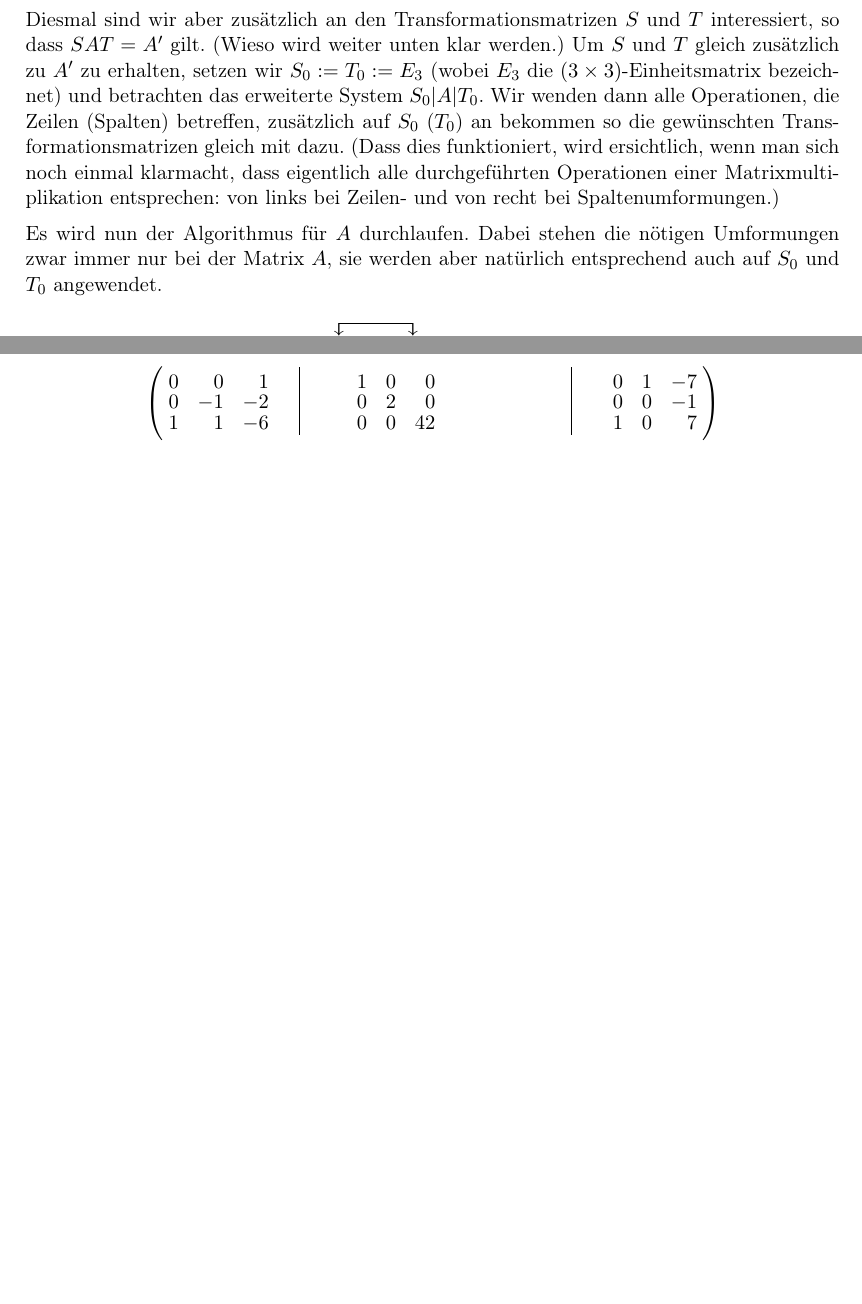
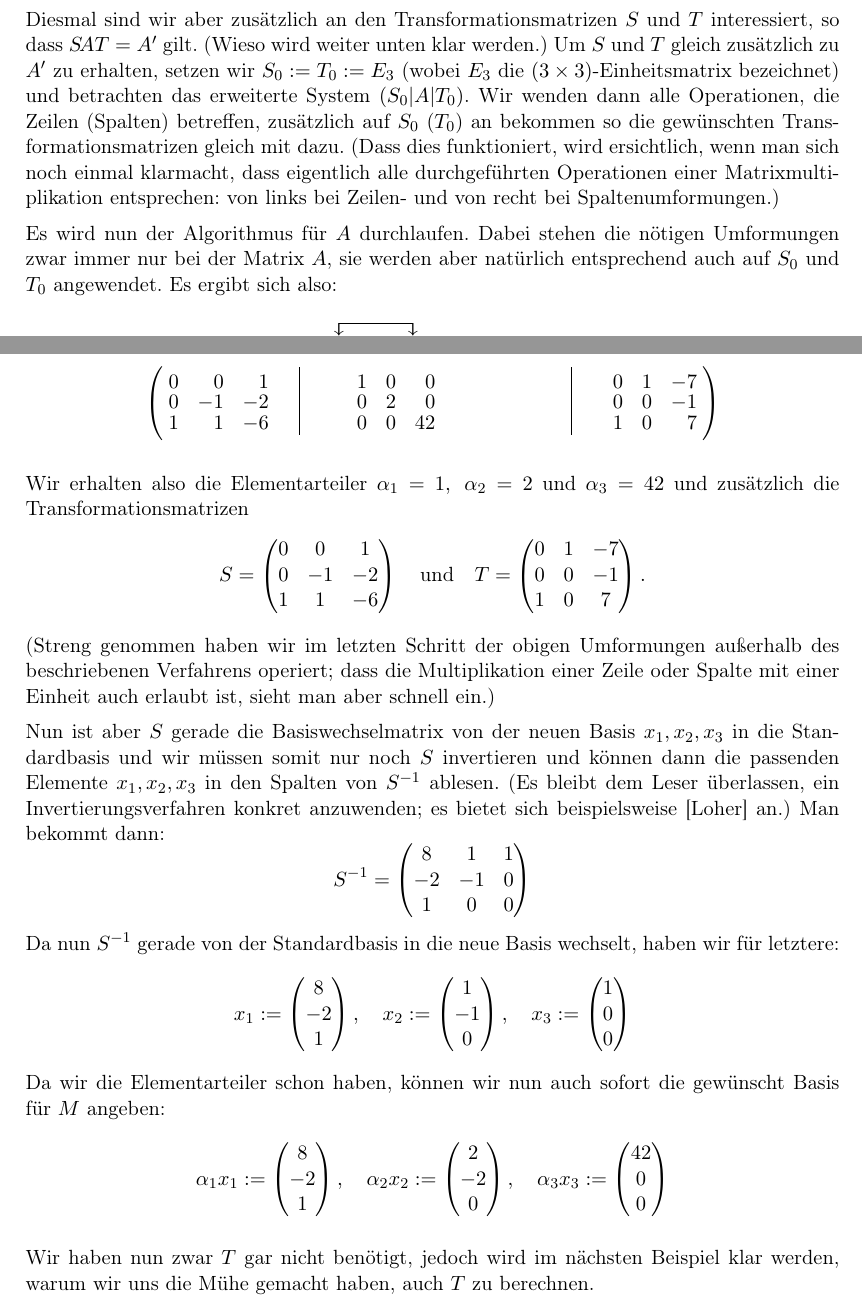
Before and after one commit to J0J0/talk_about_elementary_divisors, a LaTeX document (Vortrag-13_Elementarteilersatz.tex, which reads chap3.tex): two parts of pages 11 and 12 of 12 before the commit and two parts of pages 11 and 12 of 13 after it, joined at a grey line, cut so that both start at the same text, the shorter picture padded with empty space. Compiled offline with pdfLaTeX.

Commit message:
zweites Beispiel fertig

```diff
--- a/Vortrag-13_Elementarteilersatz.tex
+++ b/Vortrag-13_Elementarteilersatz.tex
@@ -176,7 +176,7 @@
 \newcolumntype{L}{>{\matops@colstart}l}
 
 %\begin{array}{@{\matops@leftparen}R@{}c@{}C@{}c@{}L@{\matops@rightparen}}
-\newenvironment{matrixoperations}{%
+\newenvironment{trimatrixoperations}{%
 \renewcommand{\|}{\matops@colend}
 \begin{array}{@{\matops@leftparen\,}%
               R%
--- a/chap3.tex
+++ b/chap3.tex
@@ -50,11 +50,11 @@ nochmal explizit durchführen.
     welche offensichtlich die Standardbasis von $\Z^3$ auf das Erzeugendensystem
     $v_1,v_2,v_3$ von $M$ abbildet. Wir können nun das oben beschriebene
     Verfahren anwenden, um $A'$ zu erhalten. Diesmal sind wir aber zusätzlich an
-    den Transformationsmatrizen $S$ und $T$ interessiert, so dass $SAT = A'$
+    den Transformationsmatrizen $S$ und $T$ interessiert, so dass $S\!AT = A'$
     gilt. (Wieso wird weiter unten klar werden.) Um $S$ und $T$ gleich
     zusätzlich zu $A'$ zu erhalten, setzen wir $S_0:=T_0:=E_3$ (wobei $E_3$ die
     $(3\times3)$-Einheitsmatrix bezeichnet) und betrachten das erweiterte System
-    $S_0|A|T_0$. Wir wenden dann alle Operationen, die Zeilen (Spalten)
+    $(S_0|A|T_0)$. Wir wenden dann alle Operationen, die Zeilen (Spalten)
     betreffen, zusätzlich auf $S_0$ ($T_0$) an bekommen so die gewünschten
     Transformationsmatrizen gleich mit dazu.
     %
@@ -64,10 +64,10 @@ nochmal explizit durchführen.
 
     Es wird nun der Algorithmus für $A$ durchlaufen. Dabei stehen die nötigen
     Umformungen zwar immer nur bei der Matrix $A$, sie werden aber natürlich
-    entsprechend auch auf $S_0$ und $T_0$ angewendet.
+    entsprechend auch auf $S_0$ und $T_0$ angewendet. Es ergibt sich also:
 
     \begin{equation*}
-        \begin{matrixoperations}
+        \begin{trimatrixoperations}
              1 &  0 &  0 \\
              0 &  1 &  0 \\
              0 &  0 &  1
@@ -205,6 +205,51 @@ nochmal explizit durchführen.
              0 &  1 & -7 \\
              0 &  0 & -1 \\
              1 &  0 &  7
-        \end{matrixoperations}
+        \end{trimatrixoperations}
     \end{equation*}
+
+    \medskip
+    Wir erhalten also die Elementarteiler $\alpha_1 = 1,\; \alpha_2 = 2$ und
+    $\alpha_3 = 42$ und zusätzlich die Transformationsmatrizen
+    \[ S = \Matrix{
+             0 &  0 &  1 \\
+             0 & -1 & -2 \\
+             1 &  1 & -6  }
+       \quad\text{und}\quad
+       T = \Matrix{
+             0 &  1 & -7 \\
+             0 &  0 & -1 \\
+             1 &  0 &  7  }
+    . \]
+    (Streng genommen haben wir im letzten Schritt der obigen Umformungen
+    außerhalb des beschriebenen Verfahrens operiert; dass die Multiplikation
+    einer Zeile oder Spalte mit einer Einheit auch erlaubt ist, sieht man aber
+    schnell ein.)
+
+    Nun ist aber $S$ gerade die Basiswechselmatrix von der neuen Basis
+    $x_1,x_2,x_3$ in die Standardbasis und wir müssen somit nur noch $S$
+    invertieren und können dann die passenden Elemente $x_1,x_2,x_3$ in den Spalten
+    von $S^{-1}$ ablesen. (Es bleibt dem Leser überlassen, ein
+    Invertierungsverfahren konkret anzuwenden; es bietet sich beispielsweise
+    [Loher] % TODO: \cite 10/2.8
+    an.) Man bekommt dann:
+    \[ S^{-1} = \Matrix{
+                     8 &  1 & 1 \\
+                    -2 & -1 & 0 \\
+                     1 &  0 & 0  }  \]
+    Da nun $S^{-1}$ gerade von der Standardbasis in die neue Basis wechselt,
+    haben wir für letztere:
+    \[
+        x_1 := \vect{8\\-2\\1}, \quad
+        x_2 := \vect{1\\-1\\0}, \quad
+        x_3 := \vect{1\\ 0\\0}    \]
+    Da wir die Elementarteiler schon haben, können wir nun auch sofort die
+    gewünscht Basis für $M$ angeben:
+    \[
+        \alpha_1 x_1 := \vect{8\\-2\\1}, \quad
+        \alpha_2 x_2 := \vect{2\\-2\\0}, \quad
+        \alpha_3 x_3 := \vect{42\\0\\0}    \]
+
+    Wir haben nun zwar $T$ gar nicht benötigt, jedoch wird im nächsten Beispiel
+    klar werden, warum wir uns die Mühe gemacht haben, auch $T$ zu berechnen.
 \end{thBeisp}
```
Also changed, not shown: chap3.tex (62 more changed lines).
